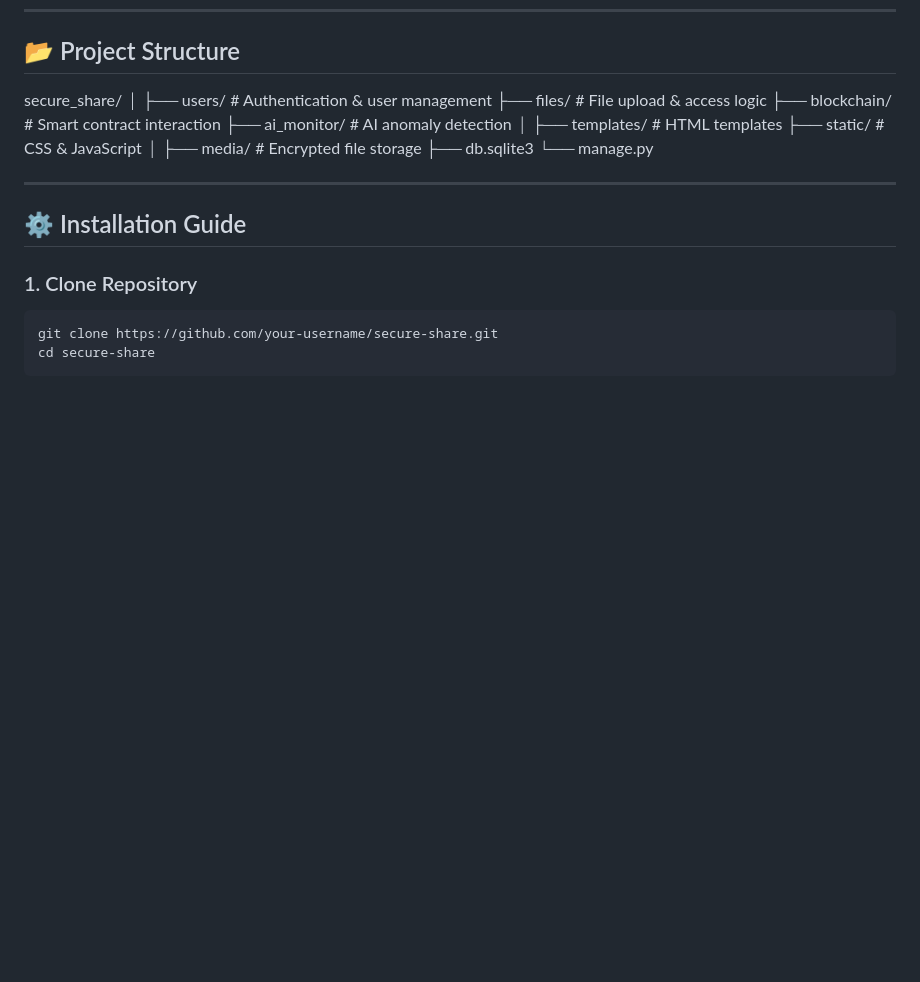
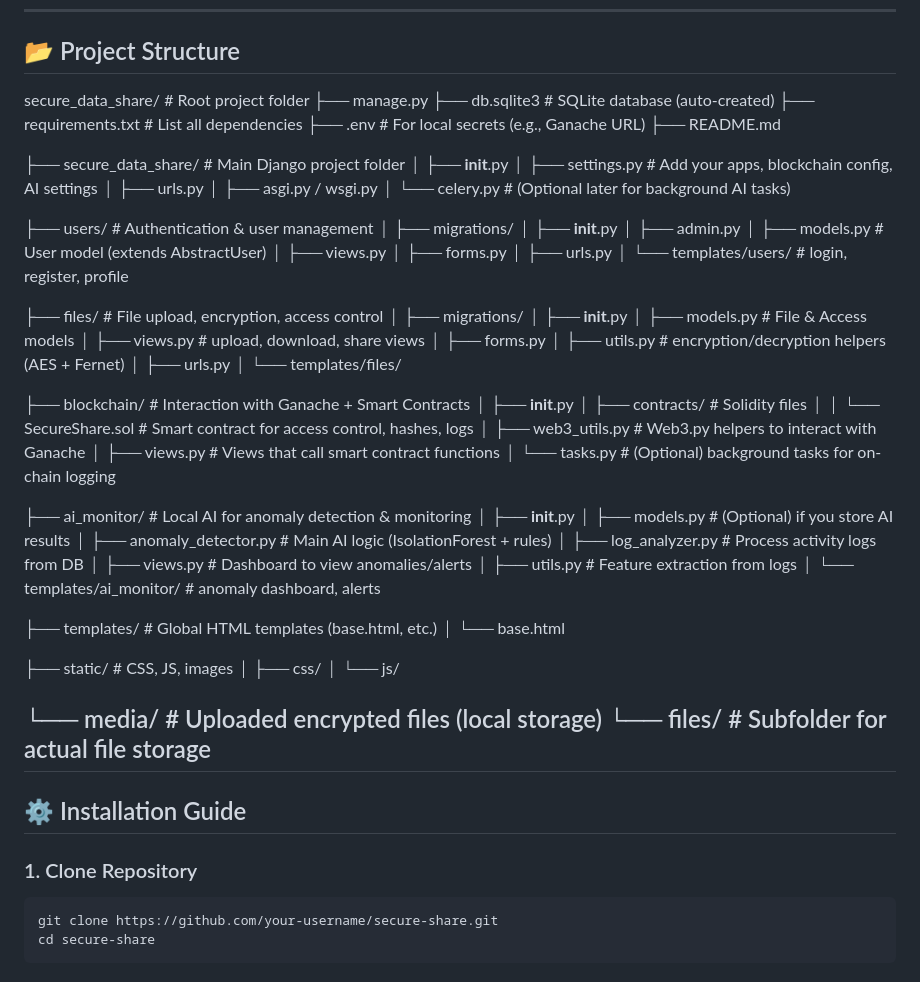
Before and after one commit to FontchaSteve/AI-Powered-Blockchain-Based-Secure-Data-Sharing-Platform, a Markdown page: README.md, the part around the change. Drawn GitHub-style; blank space fills up the shorter version.

```diff
--- a/README.md
+++ b/README.md
@@ -83,20 +83,66 @@ Blockchain (Ganache + Solidity Smart Contract)
 
 ## 📂 Project Structure
 
-secure_share/
-│
-├── users/          # Authentication & user management
-├── files/          # File upload & access logic
-├── blockchain/     # Smart contract interaction
-├── ai_monitor/     # AI anomaly detection
-│
-├── templates/      # HTML templates
-├── static/         # CSS & JavaScript
-│
-├── media/          # Encrypted file storage
-├── db.sqlite3
-└── manage.py
+secure_data_share/                  # Root project folder
+├── manage.py
+├── db.sqlite3                      # SQLite database (auto-created)
+├── requirements.txt                # List all dependencies
+├── .env                            # For local secrets (e.g., Ganache URL)
+├── README.md
 
+├── secure_data_share/              # Main Django project folder
+│   ├── __init__.py
+│   ├── settings.py                 # Add your apps, blockchain config, AI settings
+│   ├── urls.py
+│   ├── asgi.py / wsgi.py
+│   └── celery.py                   # (Optional later for background AI tasks)
+
+├── users/                          # Authentication & user management
+│   ├── migrations/
+│   ├── __init__.py
+│   ├── admin.py
+│   ├── models.py                   # User model (extends AbstractUser)
+│   ├── views.py
+│   ├── forms.py
+│   ├── urls.py
+│   └── templates/users/            # login, register, profile
+
+├── files/                          # File upload, encryption, access control
+│   ├── migrations/
+│   ├── __init__.py
+│   ├── models.py                   # File & Access models
+│   ├── views.py                    # upload, download, share views
+│   ├── forms.py
+│   ├── utils.py                    # encryption/decryption helpers (AES + Fernet)
+│   ├── urls.py
+│   └── templates/files/
+
+├── blockchain/                     # Interaction with Ganache + Smart Contracts
+│   ├── __init__.py
+│   ├── contracts/                  # Solidity files
+│   │   └── SecureShare.sol         # Smart contract for access control, hashes, logs
+│   ├── web3_utils.py               # Web3.py helpers to interact with Ganache
+│   ├── views.py                    # Views that call smart contract functions
+│   └── tasks.py                    # (Optional) background tasks for on-chain logging
+
+├── ai_monitor/                     # Local AI for anomaly detection & monitoring
+│   ├── __init__.py
+│   ├── models.py                   # (Optional) if you store AI results
+│   ├── anomaly_detector.py         # Main AI logic (IsolationForest + rules)
+│   ├── log_analyzer.py             # Process activity logs from DB
+│   ├── views.py                    # Dashboard to view anomalies/alerts
+│   ├── utils.py                    # Feature extraction from logs
+│   └── templates/ai_monitor/       # anomaly dashboard, alerts
+
+├── templates/                      # Global HTML templates (base.html, etc.)
+│   └── base.html
+
+├── static/                         # CSS, JS, images
+│   ├── css/
+│   └── js/
+
+└── media/                          # Uploaded encrypted files (local storage)
+    └── files/                      # Subfolder for actual file storage
 ---
 
 ## ⚙️ Installation Guide
```
